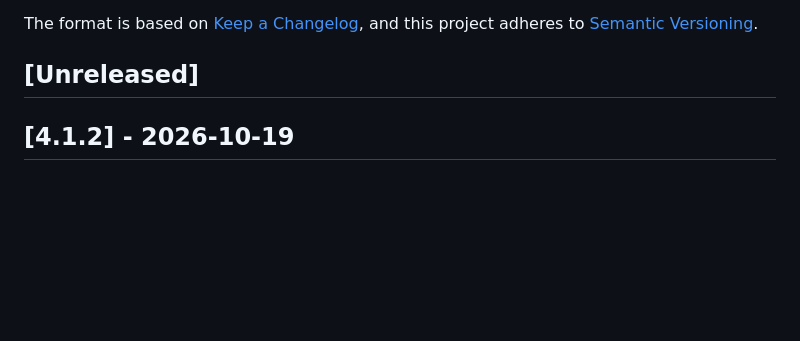
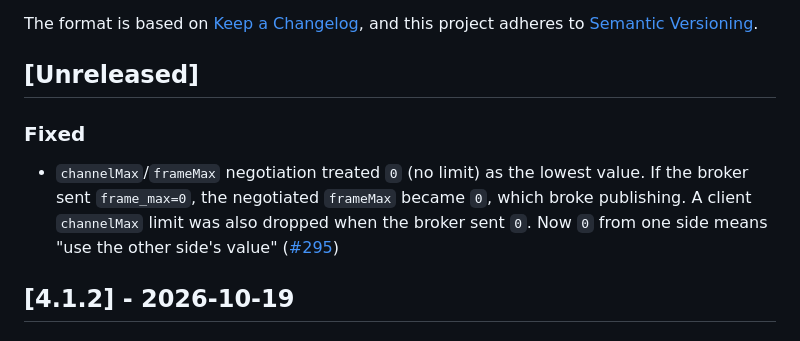
Before and after one commit to cloudamqp/amqp-client.js, a Markdown page: CHANGELOG.md, the part around the change. GitHub-like rendering; blank space fills up the shorter version.

Commit message:
Add to changelog

```diff
--- a/CHANGELOG.md
+++ b/CHANGELOG.md
@@ -6,6 +6,10 @@ The format is based on [Keep a Changelog](https://keepachangelog.com/en/1.1.0/),
 and this project adheres to [Semantic Versioning](https://semver.org/spec/v2.0.0.html).
 
 ## [Unreleased]
+
+### Fixed
+
+- `channelMax`/`frameMax` negotiation treated `0` (no limit) as the lowest value. If the broker sent `frame_max=0`, the negotiated `frameMax` became `0`, which broke publishing. A client `channelMax` limit was also dropped when the broker sent `0`. Now `0` from one side means "use the other side's value" ([#295](https://github.com/cloudamqp/amqp-client.js/pull/295))
 
 ## [4.1.2] - 2026-10-19
 
```
